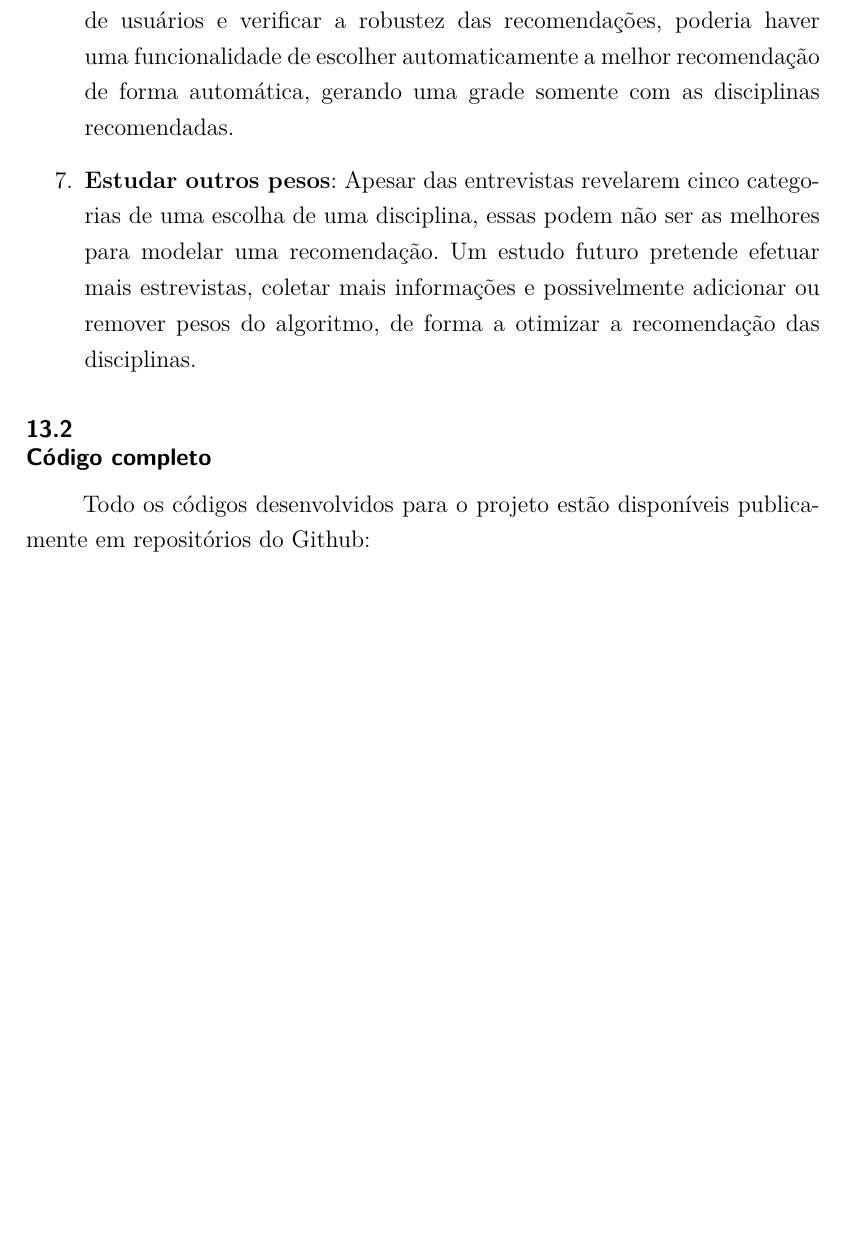
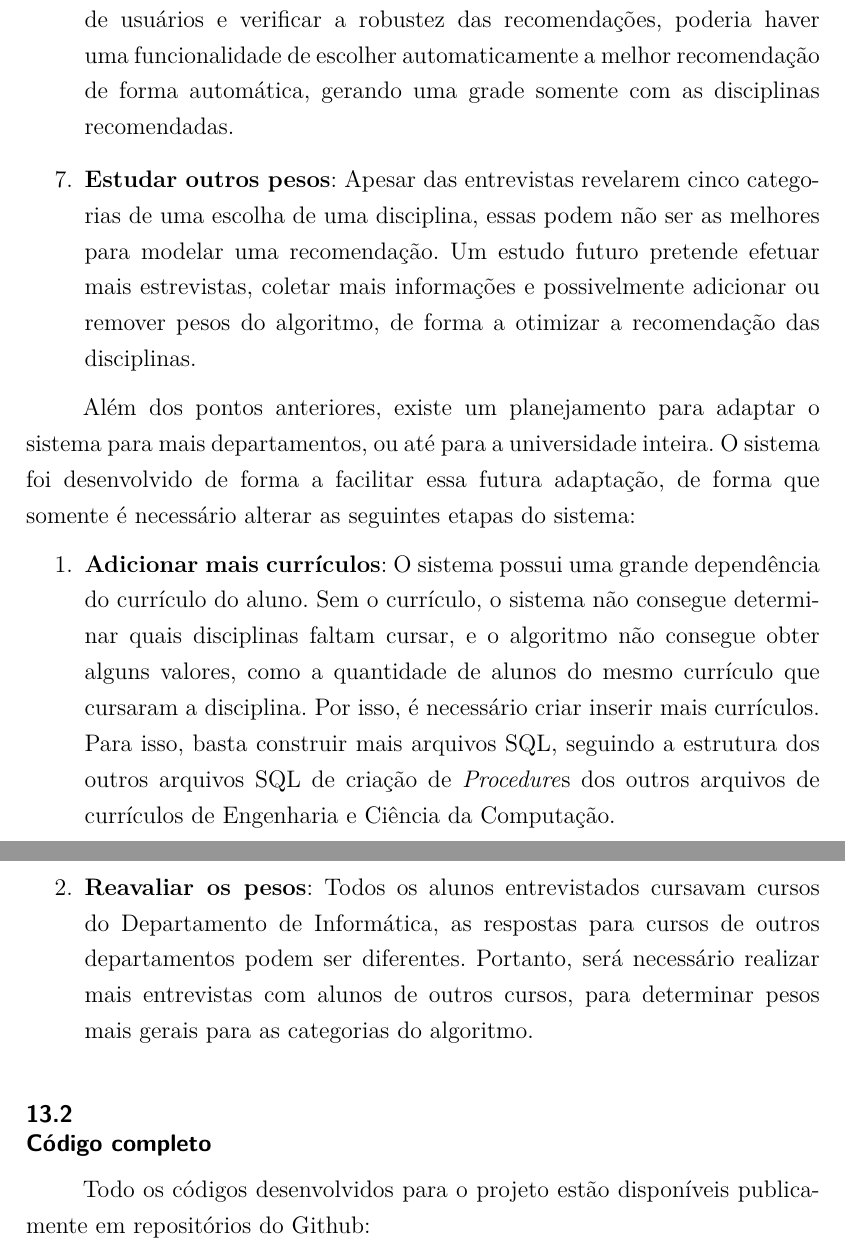
Before and after one commit to Leinadium/puc-tcc-disciplinas, a LaTeX thesis (main.tex, which reads conteudo/13-conclusao.tex): part of page 72 of 74 before the commit and two parts of pages 72 and 73 of 75 after it, the two joined at a grey line, cut so that both start at the same text, the shorter picture padded with empty space. Compiled offline with pdfLaTeX.

Commit message:
alteracoes sugeridas pela banca

```diff
--- a/conteudo/13-conclusao.tex
+++ b/conteudo/13-conclusao.tex
@@ -32,6 +32,13 @@ O projeto do sistema possui uma gama de possíveis estudos futuros. Em um primei
     \item \textbf{Estudar outros pesos}: Apesar das entrevistas revelarem cinco categorias de uma escolha de uma disciplina, essas podem não ser as melhores para modelar uma recomendação. Um estudo futuro pretende efetuar mais estrevistas, coletar mais informações e possivelmente adicionar ou remover pesos do algoritmo, de forma a otimizar a recomendação das disciplinas.
 \end{enumerate}
 
+Além dos pontos anteriores, existe um planejamento para adaptar o sistema para mais departamentos, ou até para a universidade inteira. O sistema foi desenvolvido de forma a facilitar essa futura adaptação, de forma que somente é necessário alterar as seguintes etapas do sistema:
+
+\begin{enumerate}
+    \item \textbf{Adicionar mais currículos}: O sistema possui uma grande dependência do currículo do aluno. Sem o currículo, o sistema não consegue determinar quais disciplinas faltam cursar, e o algoritmo não consegue obter alguns valores, como a quantidade de alunos do mesmo currículo que cursaram a disciplina. Por isso, é necessário criar inserir mais currículos. Para isso, basta construir mais arquivos SQL, seguindo a estrutura dos outros arquivos SQL de criação de \textit{Procedure}s dos outros arquivos de currículos de Engenharia e Ciência da Computação.
+    \item \textbf{Reavaliar os pesos}: Todos os alunos entrevistados cursavam cursos do Departamento de Informática, as respostas para cursos de outros departamentos podem ser diferentes. Portanto, será necessário realizar mais entrevistas com alunos de outros cursos, para determinar pesos mais gerais para as categorias do algoritmo.
+\end{enumerate}
+
 \section{Código completo}
 
 % \footnote{Dispon\'ivel em: \url{https://pypi.org/project/microhorario-dl/}}
--- a/main.tex
+++ b/main.tex
@@ -97,8 +97,8 @@
 %\coadvisorR{da Fonseca Martins Gomes, Otávio}
 %\coadvisorInst{Centro de Tecnologia Mineral}{CETEM/MCTI}
 
-\title{Sistema de recomendação de disciplinas para matrícula de um aluno da PUC-Rio}
-\titleuk{Course recommendation system for the enrolling of a PUC-Rio student}
+\title{Sistema para recomendação de disciplinas para matrícula de um aluno da PUC-Rio}
+\titleuk{System for course recommendation for the enrolling of a PUC-Rio student}
 
 %%\subtitulo{Aqui vai o subtitulo caso precise}
 
```
Also changed, not shown: conteudo/12-uso-real.tex (+2 -0 lines), main.pdf.
